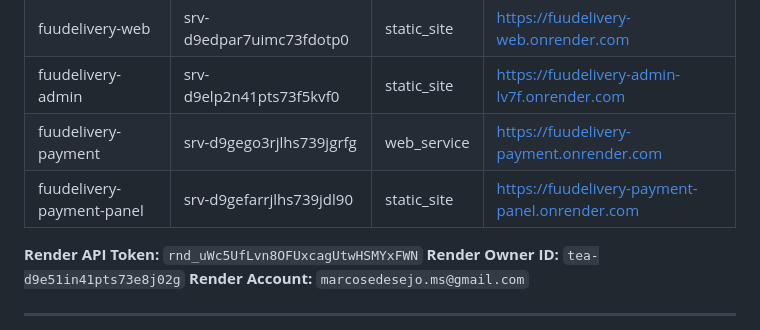
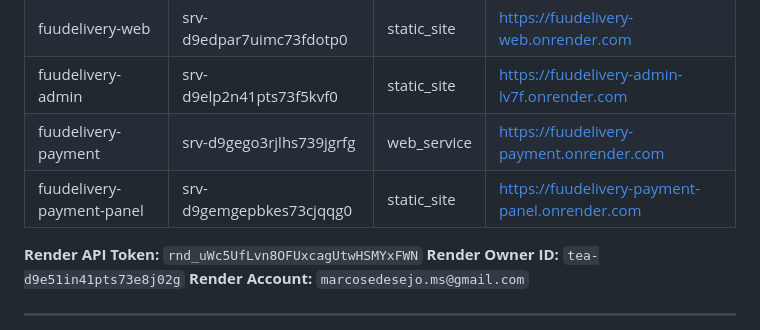
Before and after one commit to MarcosPavanBR/fuudelivery, a Markdown page: .fuudelivery-config/CREDENTIALS.md, the part around the change. Rendered like a GitHub page.

Commit message:
chore: update payment panel service ID in credentials

```diff
--- a/.fuudelivery-config/CREDENTIALS.md
+++ b/.fuudelivery-config/CREDENTIALS.md
@@ -11,7 +11,7 @@
 | fuudelivery-web | srv-d9edpar7uimc73fdotp0 | static_site | https://fuudelivery-web.onrender.com |
 | fuudelivery-admin | srv-d9elp2n41pts73f5kvf0 | static_site | https://fuudelivery-admin-lv7f.onrender.com |
 | fuudelivery-payment | srv-d9gego3rjlhs739jgrfg | web_service | https://fuudelivery-payment.onrender.com |
-| fuudelivery-payment-panel | srv-d9gefarrjlhs739jdl90 | static_site | https://fuudelivery-payment-panel.onrender.com |
+| fuudelivery-payment-panel | srv-d9gemgepbkes73cjqqg0 | static_site | https://fuudelivery-payment-panel.onrender.com |
 
 **Render API Token:** `rnd_uWc5UfLvn8OFUxcagUtwHSMYxFWN`
 **Render Owner ID:** `tea-d9e51in41pts73e8j02g`
```
